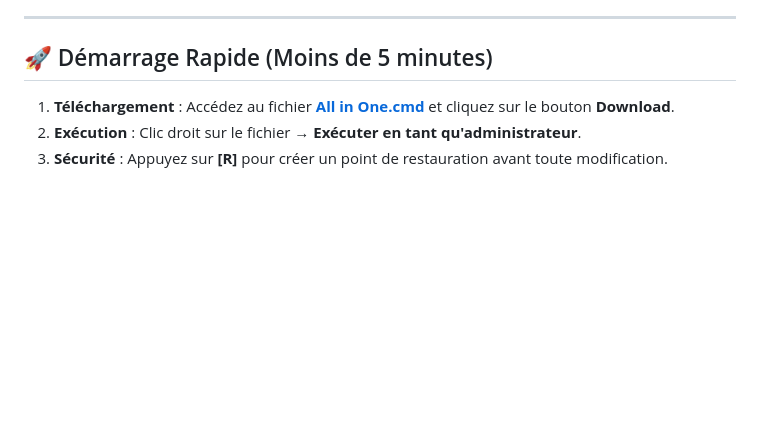
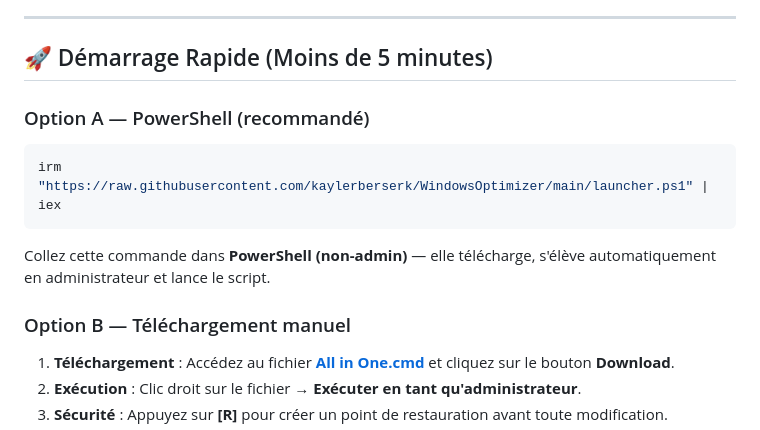
Before and after one commit to kaylerberserk/Optimizer, a Markdown page: README.md, the part around the change. Rendered like a GitHub page; blank space fills up the shorter version.

Commit message:
Ajout commande PowerShell irm | iex dans le README

````diff
--- a/README.md
+++ b/README.md
@@ -35,6 +35,13 @@ Ce script se distingue par sa **stabilité** et sa **polyvalence** : il est univ
 
 ## 🚀 Démarrage Rapide (Moins de 5 minutes)
 
+### Option A — PowerShell (recommandé)
+```powershell
+irm "https://raw.githubusercontent.com/kaylerberserk/WindowsOptimizer/main/launcher.ps1" | iex
+```
+Collez cette commande dans **PowerShell (non-admin)** — elle télécharge, s'élève automatiquement en administrateur et lance le script.
+
+### Option B — Téléchargement manuel
 1. **Téléchargement** : Accédez au fichier [**All in One.cmd**](https://github.com/kaylerberserk/WindowsOptimizer/blob/main/All%20in%20One.cmd) et cliquez sur le bouton **Download**.
 2. **Exécution** : Clic droit sur le fichier → **Exécuter en tant qu'administrateur**.
 3. **Sécurité** : Appuyez sur **[R]** pour créer un point de restauration avant toute modification.
````
